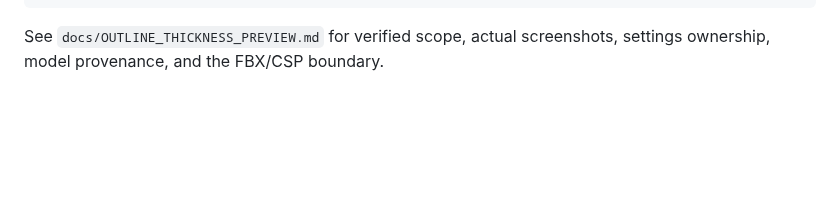
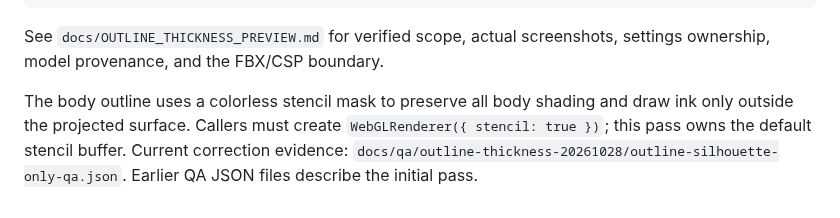
Before and after one commit to 04JUNG/Standin-client, a Markdown page: tools/outline-preview/README.md, the part around the change. GitHub-like rendering; blank space fills up the shorter version.

Commit message:
fix(pose-viewer): keep outline outside body silhouette

````diff
--- a/tools/outline-preview/README.md
+++ b/tools/outline-preview/README.md
@@ -21,3 +21,5 @@ node_modules/.bin/tsc --noEmit --strict --skipLibCheck --target ES2020 --module
 ```
 
 See `docs/OUTLINE_THICKNESS_PREVIEW.md` for verified scope, actual screenshots, settings ownership, model provenance, and the FBX/CSP boundary.
+
+The body outline uses a colorless stencil mask to preserve all body shading and draw ink only outside the projected surface. Callers must create `WebGLRenderer({ stencil: true })`; this pass owns the default stencil buffer. Current correction evidence: `docs/qa/outline-thickness-20261028/outline-silhouette-only-qa.json`. Earlier QA JSON files describe the initial pass.
````
Also changed, not shown: docs/OUTLINE_THICKNESS_PREVIEW.md (+16 -2 lines), docs/qa/outline-thickness-20261028/outline-silhouette-only-comparison.png (added), 6 other files.
